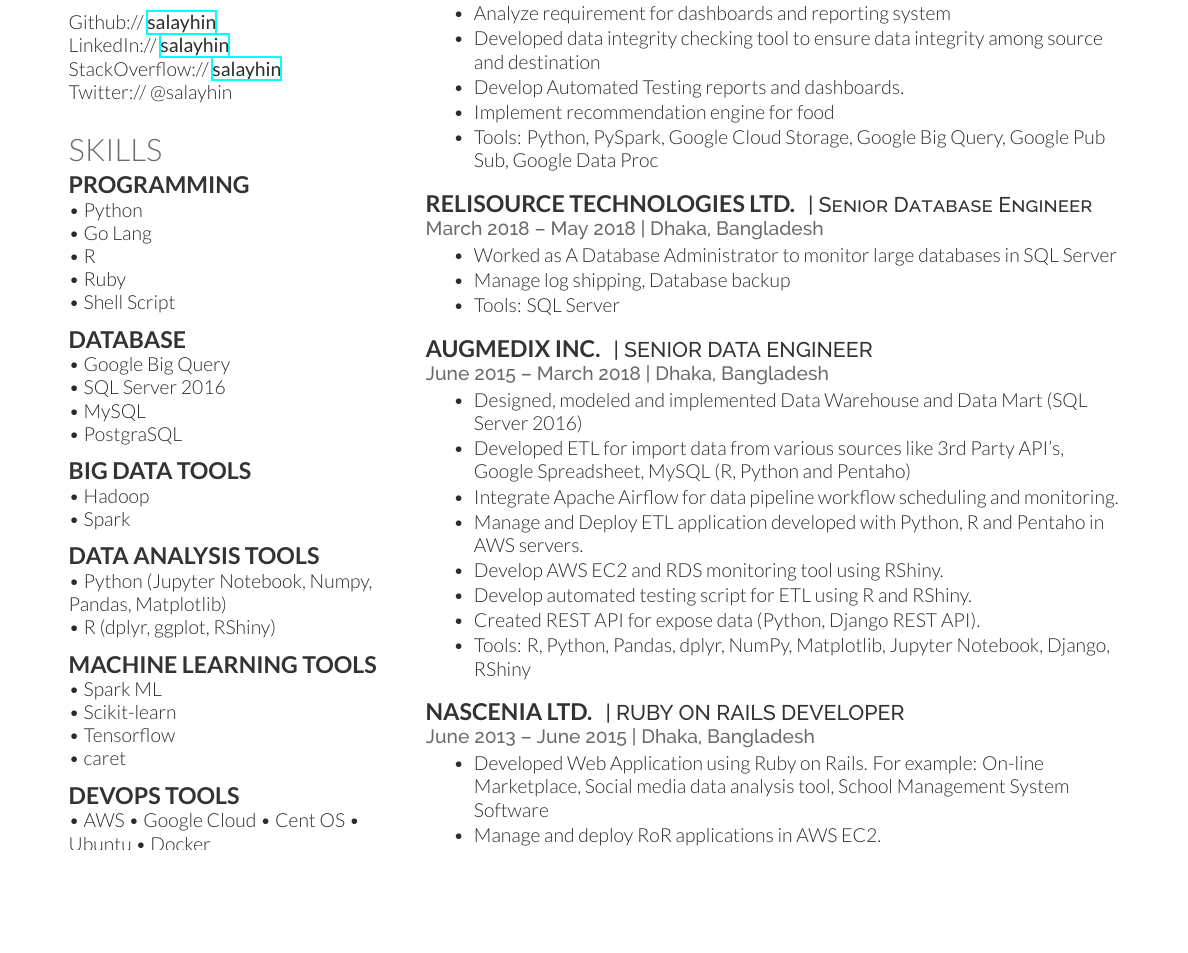
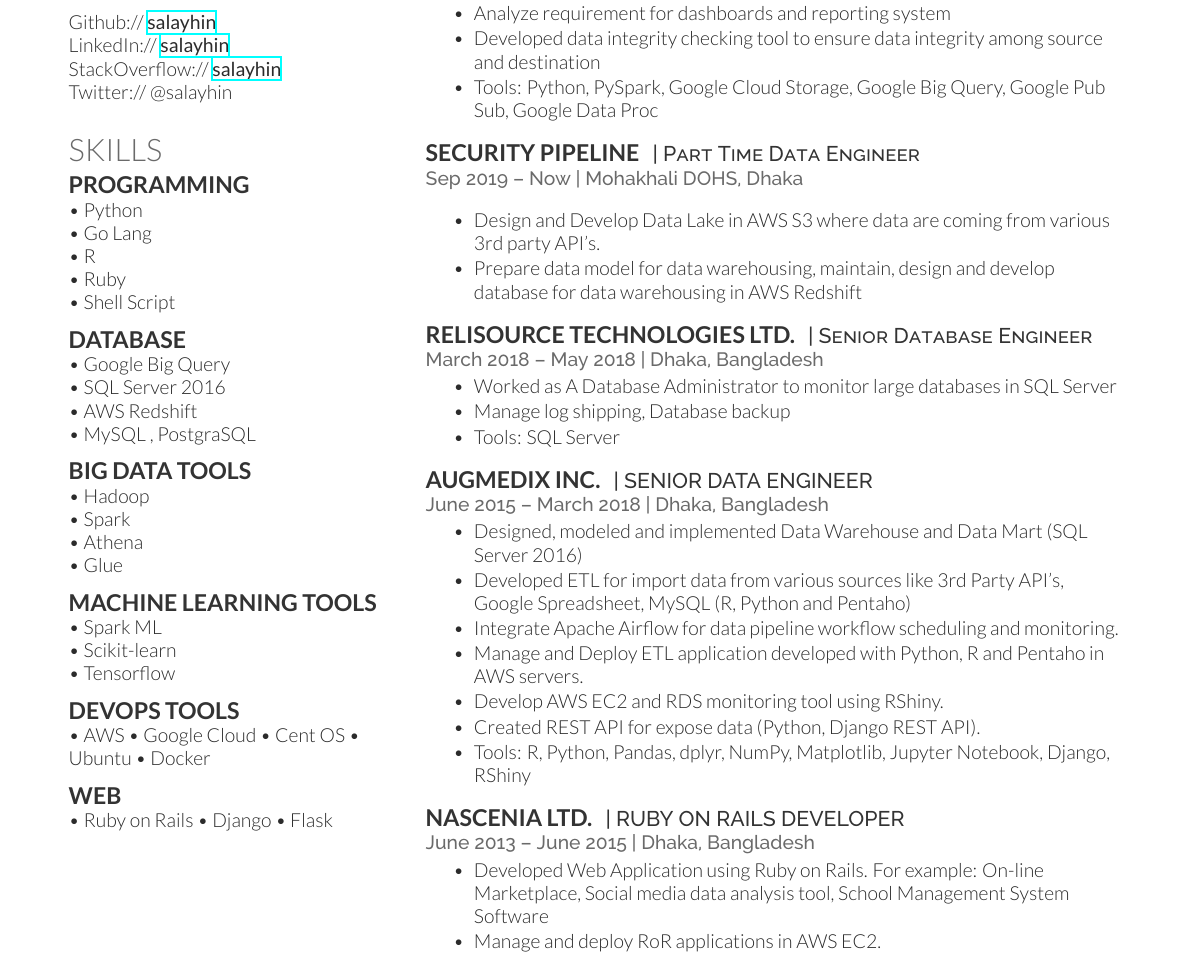
Before and after one commit to salayhin/resume, a LaTeX CV (salayhin.tex): part of page 1 of 2, cut so that both start at the same text, the shorter picture padded with empty space. Compiled offline with XeLaTeX.

Commit message:
updated resume

```diff
--- a/salayhin.tex
+++ b/salayhin.tex
@@ -87,26 +87,21 @@ Twitter:// @salayhin
 \subsection{DATABASE}
 • Google Big Query \\
 • SQL Server 2016 \\
-• MySQL \\
-• PostgraSQL
+• AWS Redshift \\
+• MySQL , PostgraSQL
 \sectionspace % Some whitespace after the section
 
 \subsection{BIG DATA TOOLS}
 • Hadoop \\
 • Spark \\
-\sectionspace % Some whitespace after the section
-
-\subsection{DATA ANALYSIS TOOLS}
-• Python (Jupyter Notebook, Numpy, Pandas, Matplotlib) \\
-• R (dplyr, ggplot, RShiny)
-
+• Athena \\
+• Glue \\
 \sectionspace % Some whitespace after the section
 
 \subsection{MACHINE LEARNING TOOLS}
 • Spark ML \\
 • Scikit-learn \\
 • Tensorflow \\
-• caret
 %------------------------------------------------
 
 \sectionspace % Some whitespace after the section
@@ -152,14 +147,21 @@ Ubuntu • Docker
 \item Integrate Apache Airflow for data pipeline work flow scheduling and monitoring
 \item Analyze requirement for dashboards and reporting system
 \item Developed data integrity checking tool to ensure data integrity among source and destination
-\item Develop Automated Testing reports and dashboards.
-\item Implement recommendation engine for food
 \item Tools: Python, PySpark, Google Cloud Storage, Google Big Query, Google Pub Sub, Google Data Proc
 
 \end{tightitemize}
 
 \sectionspace % Some whitespace after the section
+\runsubsection{Security Pipeline}
+\descript{| Part Time Data Engineer}
+\location{Sep 2019 – Now | Mohakhali DOHS, Dhaka}
+\vspace{\topsep} % Hacky fix for awkward extra vertical space
+\begin{tightitemize}
+\item Design and Develop Data Lake in AWS S3 where data are coming from various 3rd party API's.
+\item Prepare data model for data warehousing, maintain, design and develop database for data warehousing in AWS Redshift
+\end{tightitemize}
 
+\sectionspace % Some whitespace after the section
 
 \runsubsection{RELISOURCE TECHNOLOGIES LTD.}
 \descript{| Senior Database Engineer}
@@ -179,15 +181,11 @@ Ubuntu • Docker
 
 \location{June 2015 – March 2018 | Dhaka, Bangladesh}
 \begin{tightitemize}
-\item Designed, modeled and implemented Data Warehouse and Data Mart (SQL
-Server 2016)
-\item Developed ETL for import data from various sources like 3rd Party API’s,
-Google Spreadsheet, MySQL (R, Python and Pentaho)
+\item Designed, modeled and implemented Data Warehouse and Data Mart (SQL Server 2016)
+\item Developed ETL for import data from various sources like 3rd Party API’s, Google Spreadsheet, MySQL (R, Python and Pentaho)
 \item Integrate Apache Airflow for data pipeline workflow scheduling and monitoring.
-\item Manage and Deploy ETL application developed with Python, R and Pentaho in
-AWS servers.
+\item Manage and Deploy ETL application developed with Python, R and Pentaho in AWS servers.
 \item Develop AWS EC2 and RDS monitoring tool using RShiny.
-\item Develop automated testing script for ETL using R and RShiny.
 \item Created REST API for expose data (Python, Django REST API).
 \item Tools: R, Python, Pandas, dplyr, NumPy, Matplotlib, Jupyter Notebook, Django,
 RShiny
```
